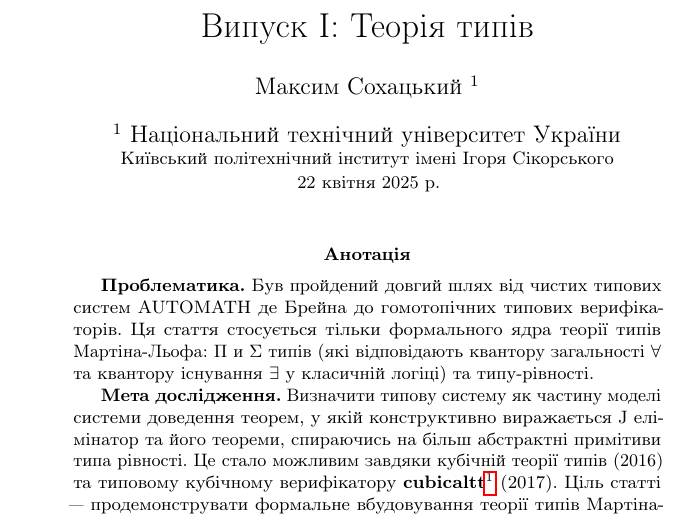
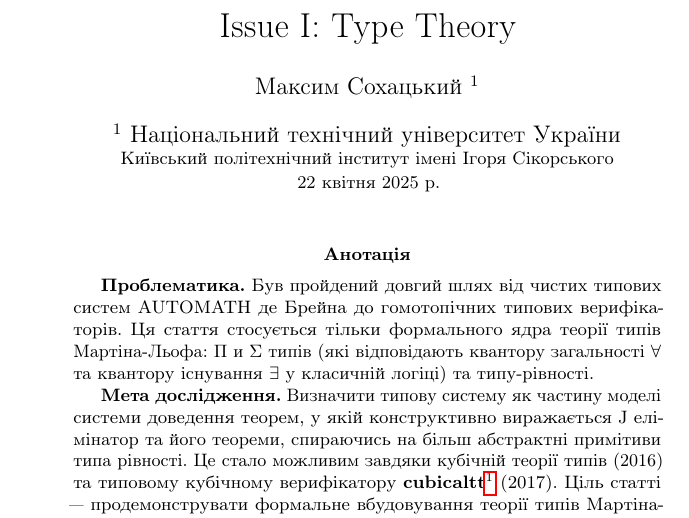
Before and after one commit to groupoid/groupoid.space, a LaTeX paper (articles/mltt/mltt.tex): part of page 1 of 21, cut at the place of the change. Compiled offline with pdfLaTeX.

Commit message:
articles numbers

```diff
--- a/articles/mltt/mltt.tex
+++ b/articles/mltt/mltt.tex
@@ -23,7 +23,7 @@
 \newtheorem{example}{Example}
 
 \begin{document}
-\title{Випуск I: Теорія типів}
+\title{Issue I: Type Theory}
 \author{Максим Сохацький $^1$}
 \date{ $^1$ Національний технічний університет України \\
        \small Київський політехнічний інститут імені Ігоря Сікорського \\
```
Also changed, not shown: articles/mltt/mltt.pdf.
